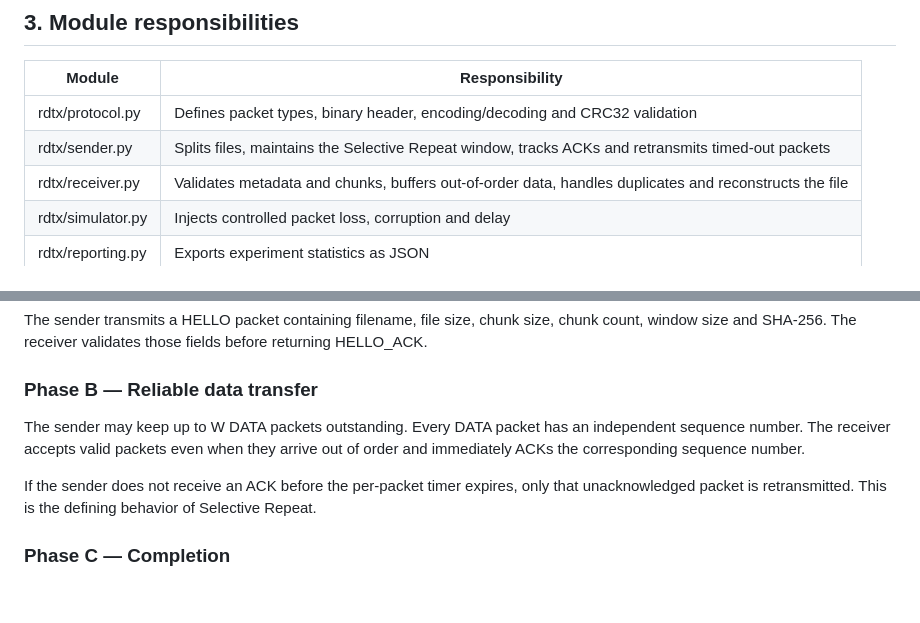
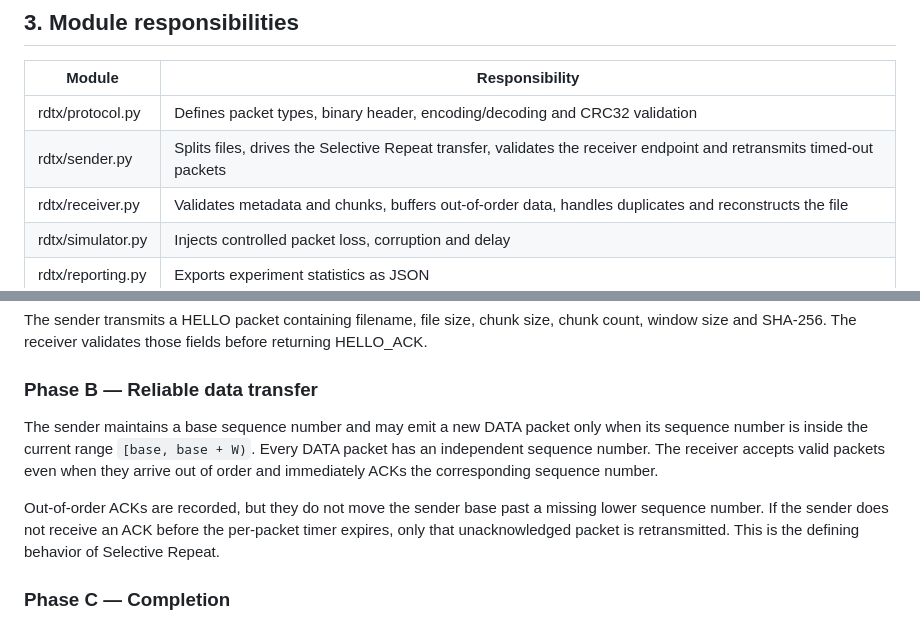
Before and after one commit to krutharth-dev/RDTX-Reliable-UDP-Transfer, a Markdown page: docs/ARCHITECTURE.md, 2 parts joined by grey strips. GitHub-like rendering; blank space fills up the shorter version.

Commit message:
Document strict sender-window behavior

```diff
--- a/docs/ARCHITECTURE.md
+++ b/docs/ARCHITECTURE.md
@@ -39,7 +39,7 @@ The system has four logical layers:
 | Module | Responsibility |
 |---|---|
 | rdtx/protocol.py | Defines packet types, binary header, encoding/decoding and CRC32 validation |
-| rdtx/sender.py | Splits files, maintains the Selective Repeat window, tracks ACKs and retransmits timed-out packets |
+| rdtx/sender.py | Splits files, drives the Selective Repeat transfer, validates the receiver endpoint and retransmits timed-out packets |\n| rdtx/window.py | Enforces the sender window boundary and advances the base only across contiguous ACKed sequence numbers |
 | rdtx/receiver.py | Validates metadata and chunks, buffers out-of-order data, handles duplicates and reconstructs the file |
 | rdtx/simulator.py | Injects controlled packet loss, corruption and delay |
 | rdtx/reporting.py | Exports experiment statistics as JSON |
@@ -54,9 +54,9 @@ The sender transmits a HELLO packet containing filename, file size, chunk size,
 
 ### Phase B — Reliable data transfer
 
-The sender may keep up to W DATA packets outstanding. Every DATA packet has an independent sequence number. The receiver accepts valid packets even when they arrive out of order and immediately ACKs the corresponding sequence number.
+The sender maintains a base sequence number and may emit a new DATA packet only when its sequence number is inside the current range `[base, base + W)`. Every DATA packet has an independent sequence number. The receiver accepts valid packets even when they arrive out of order and immediately ACKs the corresponding sequence number.
 
-If the sender does not receive an ACK before the per-packet timer expires, only that unacknowledged packet is retransmitted. This is the defining behavior of Selective Repeat.
+Out-of-order ACKs are recorded, but they do not move the sender base past a missing lower sequence number. If the sender does not receive an ACK before the per-packet timer expires, only that unacknowledged packet is retransmitted. This is the defining behavior of Selective Repeat.
 
 ### Phase C — Completion
 
```
